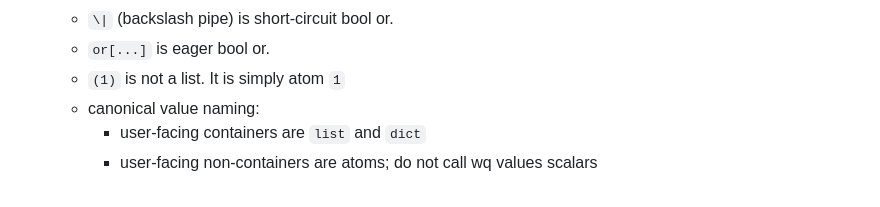
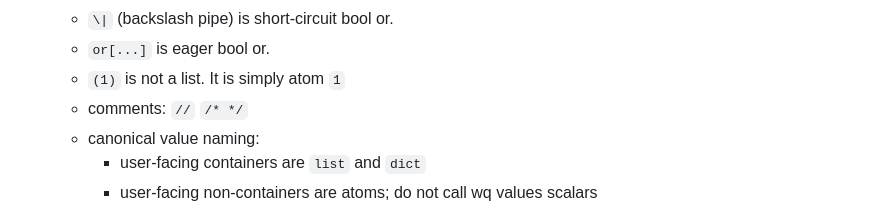
Before and after one commit to wqpl/wq, a Markdown page: AGENTS.md, the part around the change. GitHub-like rendering.

```diff
--- a/AGENTS.md
+++ b/AGENTS.md
@@ -27,6 +27,7 @@
   - `\|` (backslash pipe) is short-circuit bool or.
   - `or[...]` is eager bool or.
   - `(1)` is not a list. It is simply atom `1`
+  - comments: `//` `/* */`
   - canonical value naming:
     - user-facing containers are `list` and `dict`
     - user-facing non-containers are atoms; do not call wq values scalars
```
